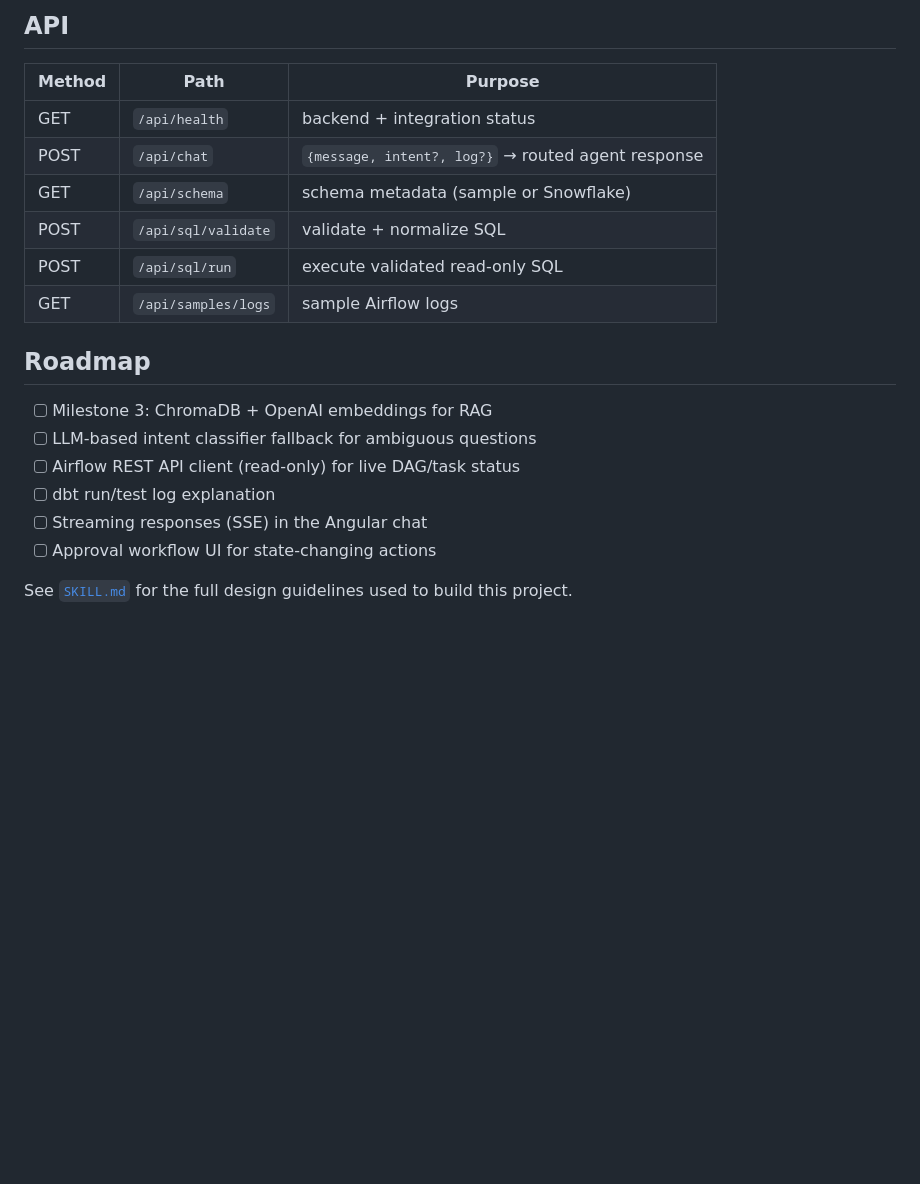
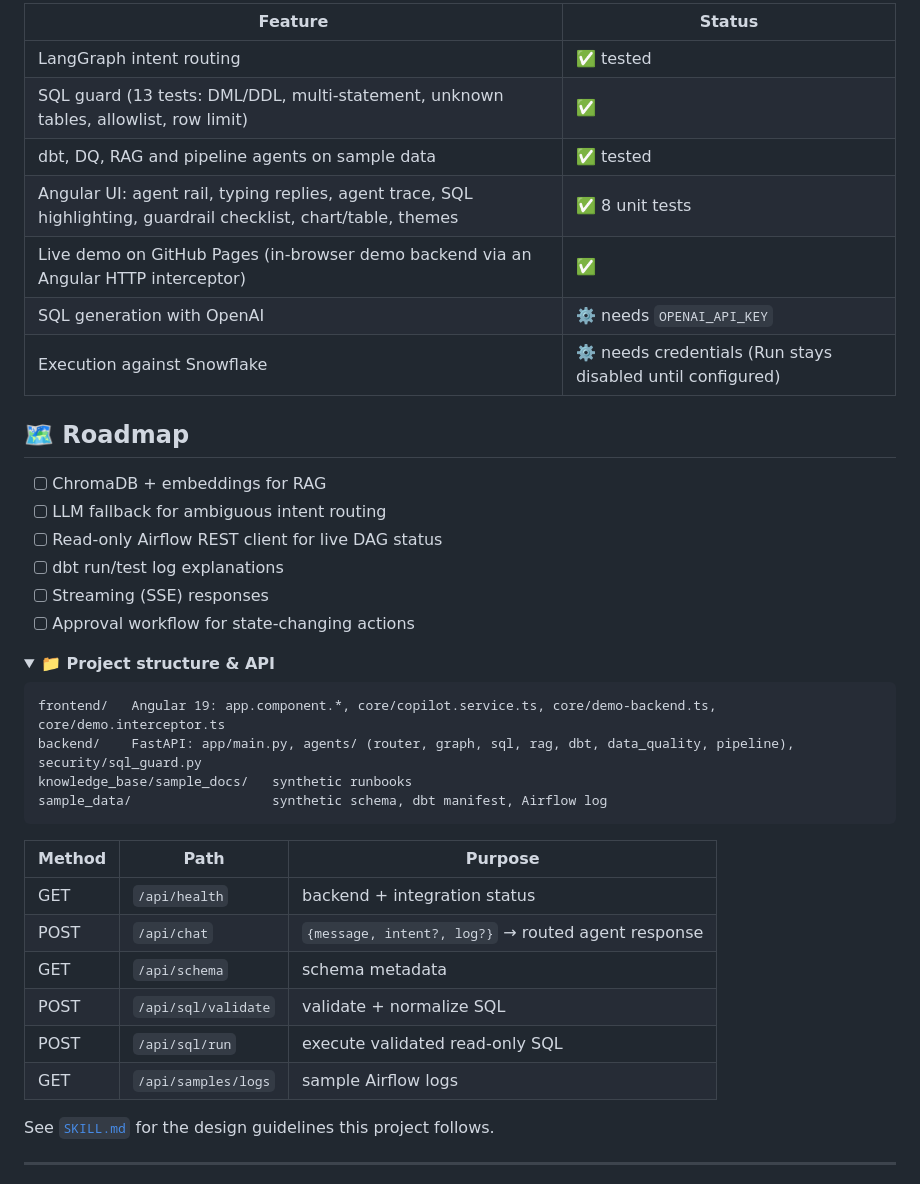
Before and after one commit to sureshnarayananankumar/ai-powered-data-engineering-copilot, a Markdown page: README.md, the part around one of its changes. Drawn GitHub-style; folded sections open; blank space fills up the shorter version.

````diff
--- a/README.md
+++ b/README.md
@@ -92,23 +185,45 @@ docker compose up --build        # UI at http://localhost:4200
 
-## API
+| Feature | Status |
+|---|---|
+| LangGraph intent routing | ✅ tested |
+| SQL guard (13 tests: DML/DDL, multi-statement, unknown tables, allowlist, row limit) | ✅ |
+| dbt, DQ, RAG and pipeline agents on sample data | ✅ tested |
+| Angular UI: agent rail, typing replies, agent trace, SQL highlighting, guardrail checklist, chart/table, themes | ✅ 8 unit tests |
+| Live demo on GitHub Pages (in-browser demo backend via an Angular HTTP interceptor) | ✅ |
+| SQL generation with OpenAI | ⚙️ needs `OPENAI_API_KEY` |
+| Execution against Snowflake | ⚙️ needs credentials (Run stays disabled until configured) |
+
+## 🗺️ Roadmap
+
+- [ ] ChromaDB + embeddings for RAG
+- [ ] LLM fallback for ambiguous intent routing
+- [ ] Read-only Airflow REST client for live DAG status
+- [ ] dbt run/test log explanations
+- [ ] Streaming (SSE) responses
+- [ ] Approval workflow for state-changing actions
+
+<details>
+<summary><b>📁 Project structure & API</b></summary>
+
+```text
+frontend/   Angular 19: app.component.*, core/copilot.service.ts, core/demo-backend.ts, core/demo.interceptor.ts
+backend/    FastAPI: app/main.py, agents/ (router, graph, sql, rag, dbt, data_quality, pipeline), security/sql_guard.py
+knowledge_base/sample_docs/   synthetic runbooks
+sample_data/                  synthetic schema, dbt manifest, Airflow log
+```
 
 | Method | Path | Purpose |
 |---|---|---|
 | GET | `/api/health` | backend + integration status |
 | POST | `/api/chat` | `{message, intent?, log?}` → routed agent response |
-| GET | `/api/schema` | schema metadata (sample or Snowflake) |
+| GET | `/api/schema` | schema metadata |
 | POST | `/api/sql/validate` | validate + normalize SQL |
 | POST | `/api/sql/run` | execute validated read-only SQL |
 | GET | `/api/samples/logs` | sample Airflow logs |
 
-## Roadmap
+</details>
 
-- [ ] Milestone 3: ChromaDB + OpenAI embeddings for RAG
-- [ ] LLM-based intent classifier fallback for ambiguous questions
-- [ ] Airflow REST API client (read-only) for live DAG/task status
-- [ ] dbt run/test log explanation
-- [ ] Streaming responses (SSE) in the Angular chat
-- [ ] Approval workflow UI for state-changing actions
+See [`SKILL.md`](SKILL.md) for the design guidelines this project follows.
 
-See [`SKILL.md`](SKILL.md) for the full design guidelines used to build this project.
+---
 
````
Also changed, not shown: other parts of README.md (+157 -60 lines), docs/demo-light.png (added), docs/demo-pipeline.png (added), docs/demo-welcome.png (added), docs/screenshot.png, 12 other files.
